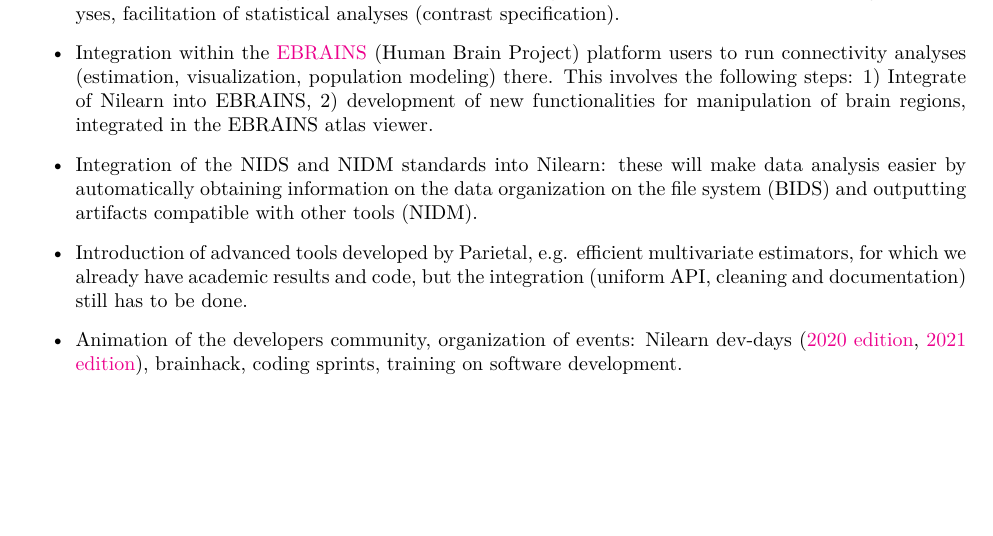
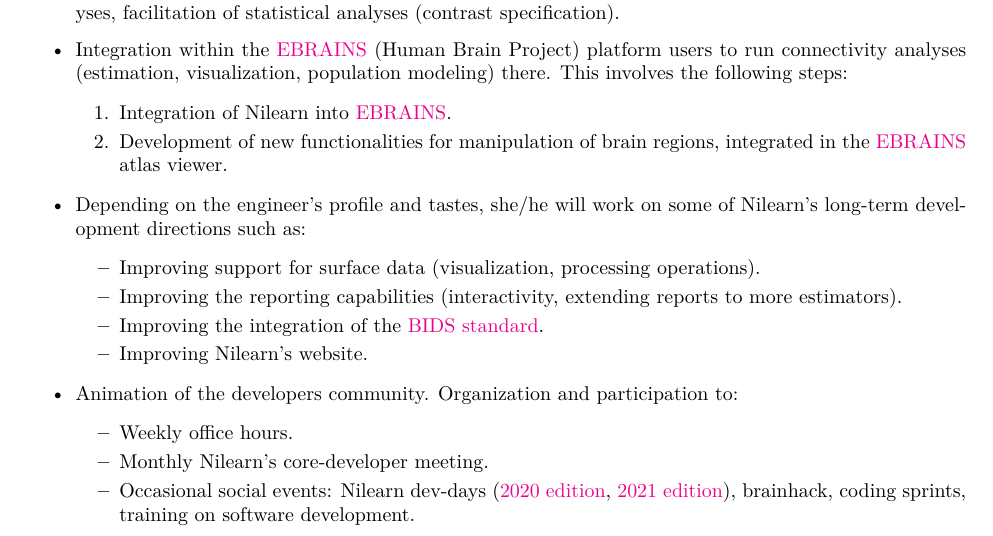
Before and after one commit to nilearn/admin, a LaTeX document (proposals/engineer_2022/nistar.tex): part of page 1 of 2, cut so that both start at the same text, the shorter picture padded with empty space. Compiled offline with pdfLaTeX.

Commit message:
improve job description

```diff
--- a/proposals/engineer_2022/nistar.tex
+++ b/proposals/engineer_2022/nistar.tex
@@ -130,13 +130,30 @@
 \begin{itemize}
 	\item Improvement and homogenization of the library API, generation of automated reports for group analyses, facilitation of statistical analyses (contrast specification).
 
-	\item Integration within the \href{https://ebrains.eu}{EBRAINS} (Human Brain Project) platform users to run connectivity analyses (estimation, visualization, population modeling) there. This involves the following steps: 1) Integrate of Nilearn into EBRAINS, 2) development of new functionalities for manipulation of brain regions, integrated in the EBRAINS atlas viewer.
+	\item Integration within the \href{https://ebrains.eu}{EBRAINS} (Human Brain Project) platform users to run connectivity analyses (estimation, visualization, population modeling) there. This involves the following steps:
 
-	\item Integration of the NIDS and NIDM standards into Nilearn: these will make data analysis easier by automatically obtaining information on the data organization on the file system (BIDS) and outputting artifacts compatible with other tools (NIDM).
+	\begin{enumerate}
+		\item Integration of Nilearn into \href{https://ebrains.eu/}{EBRAINS}.
+		\item Development of new functionalities for manipulation of brain regions, integrated in the \href{https://ebrains.eu/}{EBRAINS} atlas viewer.
+	\end{enumerate}
 
-	\item Introduction of advanced tools developed by Parietal, e.g. efficient multivariate estimators, for which we already have academic results and code, but the integration (uniform API, cleaning and documentation) still has to be done.
+ 	\item Depending on the engineer's profile and tastes, she/he will work on some of Nilearn's long-term development directions such as:
 
-   \item Animation of the developers community, organization of events: Nilearn dev-days (\href{https://nilearn.github.io/dev-days-2020/}{2020 edition}, \href{https://nilearn.github.io/dev-days-2021/}{2021 edition}), brainhack, coding sprints, training on software development.
+ 	\begin{itemize}
+ 		\item Improving support for surface data (visualization, processing operations).
+ 		\item Improving the reporting capabilities (interactivity, extending reports to more estimators).
+ 		\item Improving the integration of the \href{https://bids.neuroimaging.io/}{BIDS standard}.
+ 		\item Improving Nilearn's website.
+ 	\end{itemize}
+
+   \item Animation of the developers community. Organization and participation to:
+
+   \begin{itemize}
+   		\item Weekly office hours.
+   		\item Monthly Nilearn's core-developer meeting.
+   		\item Occasional social events: Nilearn dev-days (\href{https://nilearn.github.io/dev-days-2020/}{2020 edition}, \href{https://nilearn.github.io/dev-days-2021/}{2021 edition}), brainhack, coding sprints, training on software development.
+   	\end{itemize}
+
 \end{itemize}
 
 \section*{Skills and profile}
```
